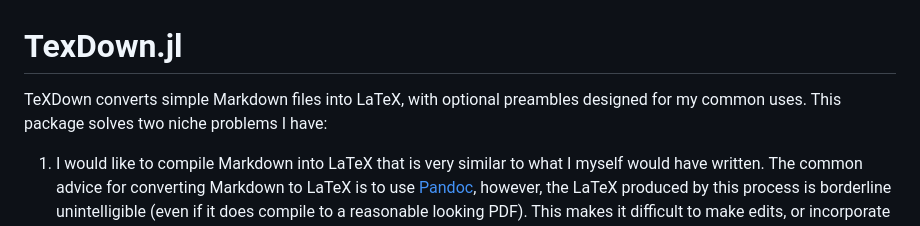
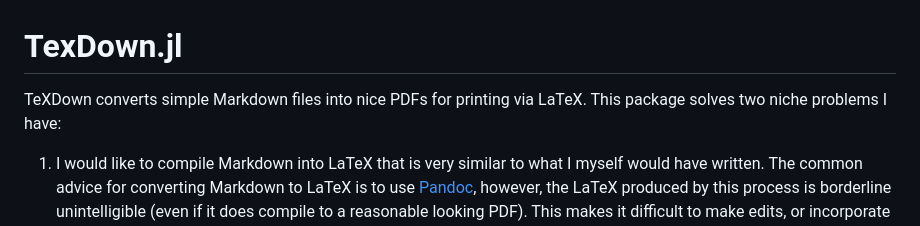
Before and after one commit to johngolden/TeXDown.jl, a Markdown page: README.md, the part around the change. Drawn GitHub-style.

```diff
--- a/README.md
+++ b/README.md
@@ -1,6 +1,6 @@
 # TexDown.jl
 
-TeXDown converts simple Markdown files into LaTeX, with optional preambles designed for my common uses. This package solves two niche problems I have:
+TeXDown converts simple Markdown files into nice PDFs for printing via LaTeX. This package solves two niche problems I have:
 
 1. I would like to compile Markdown into LaTeX that is very similar to what I myself would have written. The common advice for converting Markdown to LaTeX is to use [Pandoc](https://pandoc.org), however, the LaTeX produced by this process is borderline unintelligible (even if it does compile to a reasonable looking PDF). This makes it difficult to make edits, or incorporate into a separate LaTeX file, or share with collaborators.
 2. I would like to be able to add a preamble, and ideally go directly from Markdown to PDF without having to muck around with LaTeX at all. This is useful for e.g. taking a simple todo list in Markdown and printing to PDF.
```
